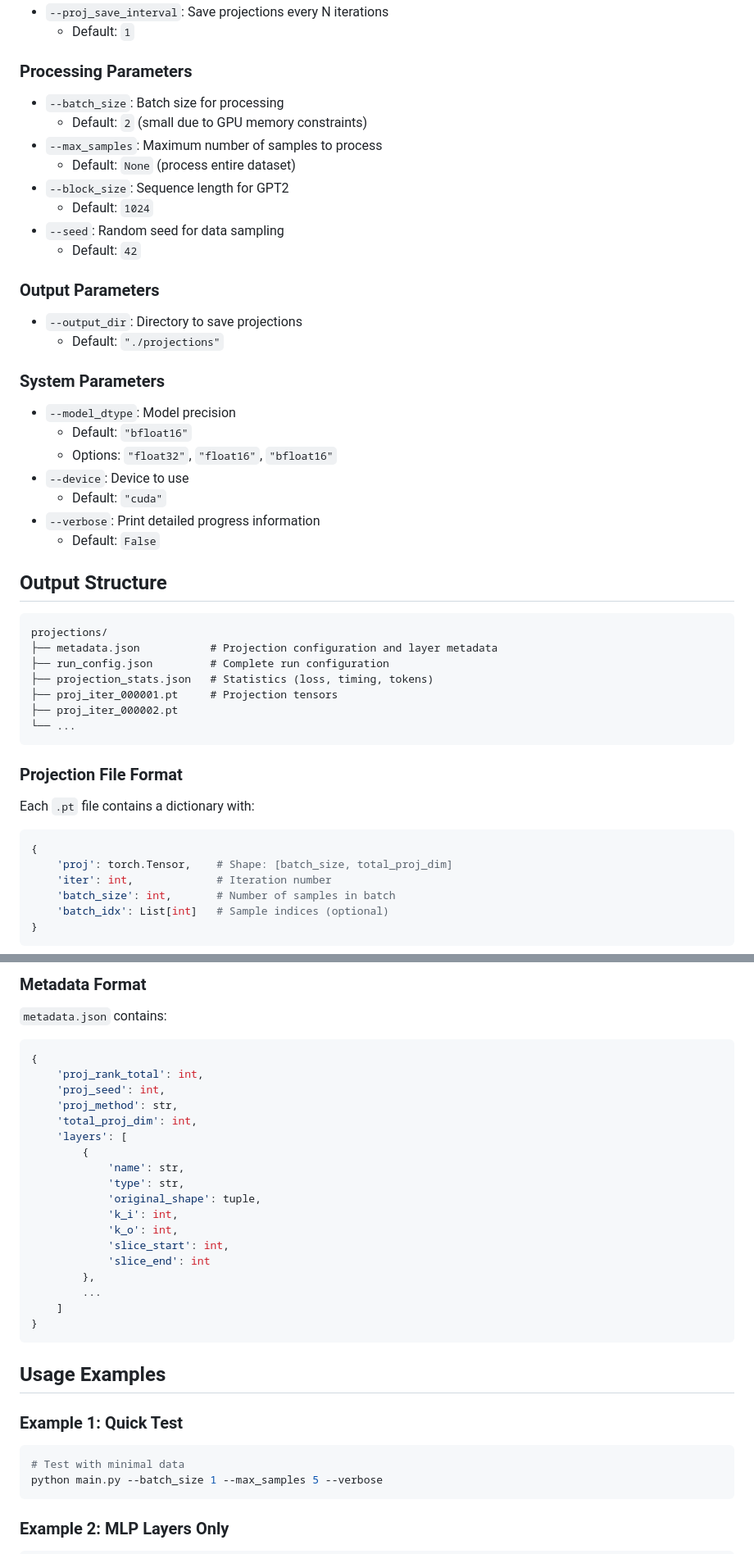
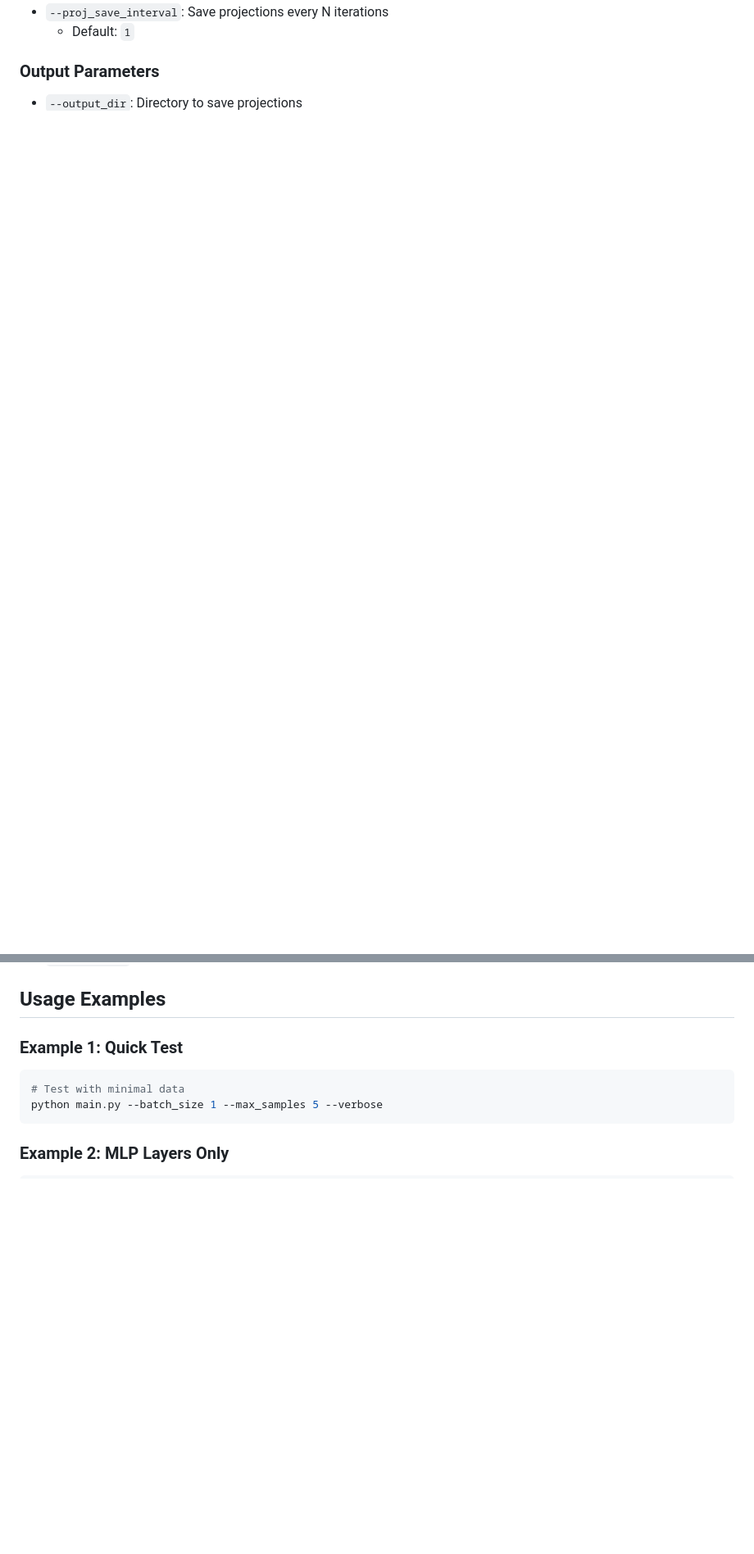
Before and after one commit to Jiachen-T-Wang/GhostSuite, a Markdown page: Examples/GradProj_LM/README.md, 2 parts joined by grey strips. Shown at 82% size. GitHub-like rendering; blank space fills up the shorter version.

````diff
--- a/Examples/GradProj_LM/README.md
+++ b/Examples/GradProj_LM/README.md
@@ -64,74 +33,10 @@ python main.py \
 - `--proj_save_interval`: Save projections every N iterations
   - Default: `1`
 
-### Processing Parameters
-- `--batch_size`: Batch size for processing
-  - Default: `2` (small due to GPU memory constraints)
-- `--max_samples`: Maximum number of samples to process
-  - Default: `None` (process entire dataset)
-- `--block_size`: Sequence length for GPT2
-  - Default: `1024`
-- `--seed`: Random seed for data sampling
-  - Default: `42`
-
 ### Output Parameters
 - `--output_dir`: Directory to save projections
-  - Default: `"./projections"`
 
-### System Parameters
-- `--model_dtype`: Model precision
-  - Default: `"bfloat16"`
-  - Options: `"float32"`, `"float16"`, `"bfloat16"`
-- `--device`: Device to use
-  - Default: `"cuda"`
-- `--verbose`: Print detailed progress information
-  - Default: `False`
 
-## Output Structure
-
-```
-projections/
-├── metadata.json           # Projection configuration and layer metadata
-├── run_config.json         # Complete run configuration
-├── projection_stats.json   # Statistics (loss, timing, tokens)
-├── proj_iter_000001.pt     # Projection tensors
-├── proj_iter_000002.pt
-└── ...
-```
-
-### Projection File Format
-Each `.pt` file contains a dictionary with:
-```python
-{
-    'proj': torch.Tensor,    # Shape: [batch_size, total_proj_dim]
-    'iter': int,             # Iteration number
-    'batch_size': int,       # Number of samples in batch
-    'batch_idx': List[int]   # Sample indices (optional)
-}
-```
-
-### Metadata Format
-`metadata.json` contains:
-```python
-{
-    'proj_rank_total': int,
-    'proj_seed': int,
-    'proj_method': str,
-    'total_proj_dim': int,
-    'layers': [
-        {
-            'name': str,
-            'type': str,
-            'original_shape': tuple,
-            'k_i': int,
-            'k_o': int,
-            'slice_start': int,
-            'slice_end': int
-        },
-        ...
-    ]
-}
-```
 
 ## Usage Examples
 
````
Also changed, not shown: other parts of Examples/GradProj_LM/README.md (+10 -91 lines).
